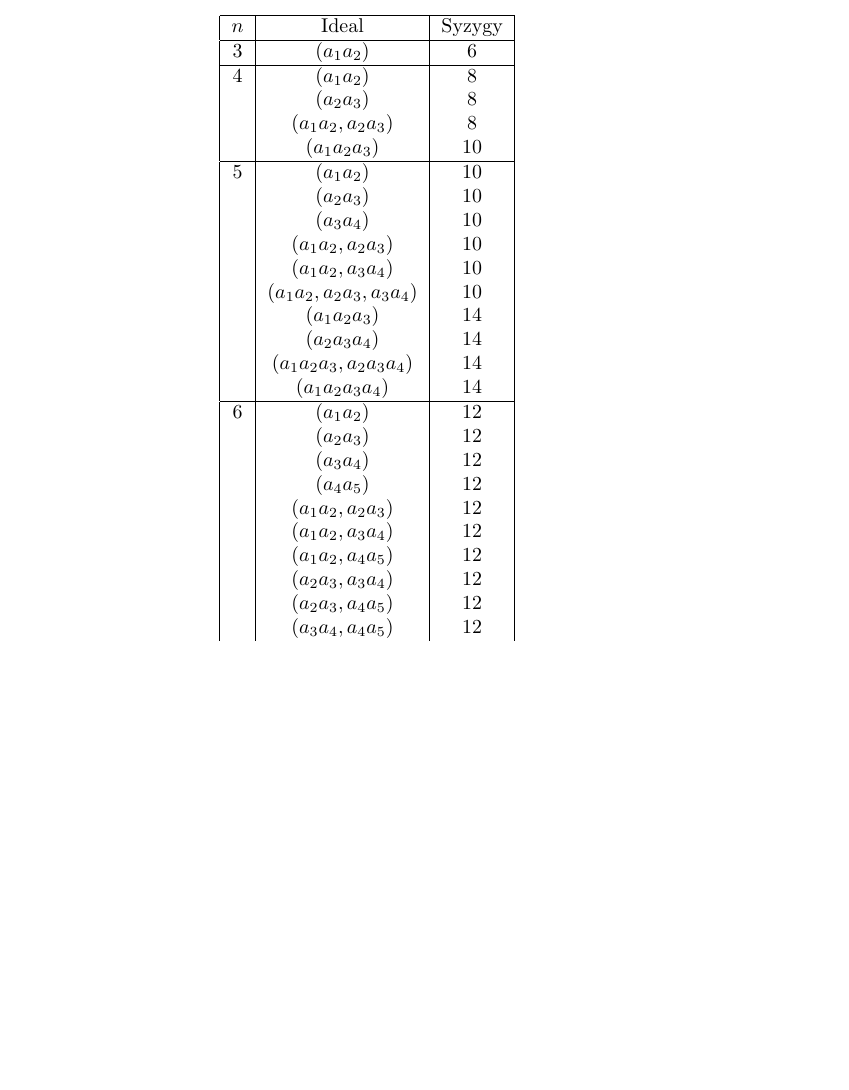
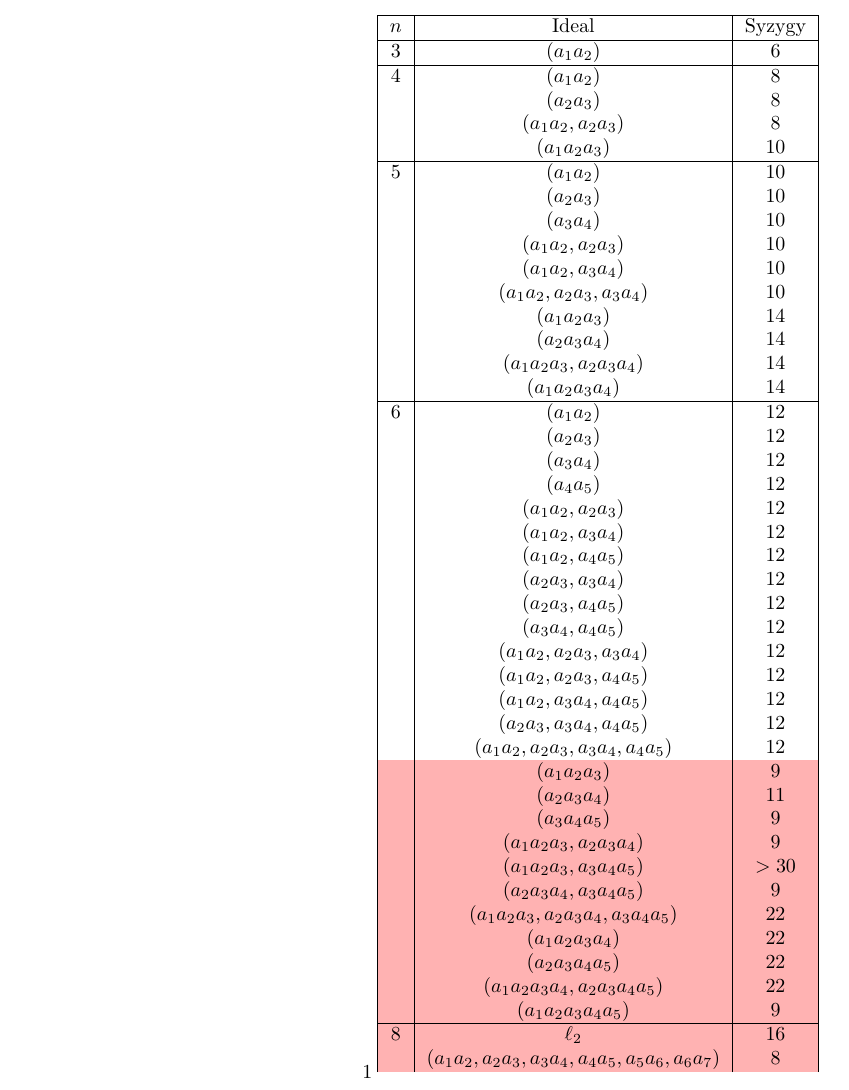
Before and after one commit to eugenekingfish/lms, a LaTeX document (latex/results.tex): part of the page, cut so that both start at the same text, the shorter picture padded with empty space. Compiled offline with pdfLaTeX.

Commit message:
updated results

```diff
--- a/latex/results.tex
+++ b/latex/results.tex
@@ -1,5 +1,8 @@
 \documentclass{article}
 \usepackage{amsmath, amssymb, tikz}
+\usepackage{xcolor, colortbl}
+\usepackage{multicol}
+
 
 \renewcommand{\L}{\mathcal{L}}
 
@@ -21,6 +24,7 @@
       \end{tikzpicture}
    \end{center}
    Tested using \texttt{IsFractionalCalabiYau}
+   \begin{multicols*}{2}
       \begin{center}
          \begin{tabular}{|c|c|c|}
             \hline
@@ -54,7 +58,41 @@
             & $(a_2a_3, a_3a_4)$ & 12 \\
             & $(a_2a_3, a_4a_5)$ & 12 \\
             & $(a_3a_4, a_4a_5)$ & 12 \\
+            & $(a_1a_2, a_2a_3, a_3a_4)$ & 12 \\
+            & $(a_1a_2, a_2a_3, a_4a_5)$ & 12 \\
+            & $(a_1a_2, a_3a_4, a_4a_5)$ & 12 \\
+            & $(a_2a_3, a_3a_4, a_4a_5)$ & 12 \\
+            & $(a_1a_2, a_2a_3, a_3a_4, a_4a_5)$ & 12 \\
+            \rowcolor{red!30!white}
+            & $(a_1a_2a_3)$ & 9 \\
+            \rowcolor{red!30!white}
+            & $(a_2a_3a_4)$ & 11 \\
+            \rowcolor{red!30!white}
+            & $(a_3a_4a_5)$ & 9 \\
+            \rowcolor{red!30!white}
+            & $(a_1a_2a_3, a_2a_3a_4)$ & 9 \\
+            \rowcolor{red!30!white}
+            & $(a_1a_2a_3, a_3a_4a_5)$ & $>30$ \\
+            \rowcolor{red!30!white}
+            & $(a_2a_3a_4, a_3a_4a_5)$ & 9 \\
+            \rowcolor{red!30!white}
+            & $(a_1a_2a_3, a_2a_3a_4, a_3a_4a_5)$ & 22 \\
+            \rowcolor{red!30!white}
+            & $(a_1a_2a_3a_4)$ & 22 \\
+            \rowcolor{red!30!white}
+            & $(a_2a_3a_4a_5)$ & 22 \\
+            \rowcolor{red!30!white}
+            & $(a_1a_2a_3a_4, a_2a_3a_4a_5)$ & 22 \\
+            \rowcolor{red!30!white}
+            & $(a_1a_2a_3a_4a_5)$ & 9 \\
+            \hline
+            \rowcolor{red!30!white}
+            8 & $\ell_2$ & 16 \\
+            \rowcolor{red!30!white}
+              & $(a_1a_2, a_2a_3, a_3a_4, a_4a_5, a_5a_6, a_6a_7)$ & 8 \\
+
          \end{tabular}
       \end{center}
+   \end{multicols*}
 \end{flushleft}
 \end{document}
```
Lines whose indentation alone changed are shown as unchanged.
